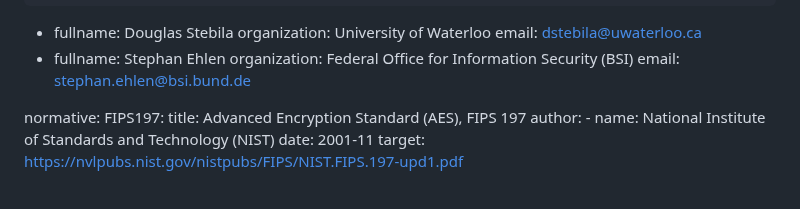
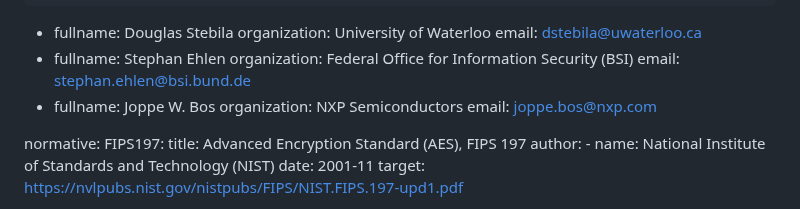
Before and after one commit to dstebila/frodokem-internet-draft, a Markdown page: draft-longa-cfrg-frodokem.md, the part around one of its changes. Drawn GitHub-style.

```diff
--- a/draft-longa-cfrg-frodokem.md
+++ b/draft-longa-cfrg-frodokem.md
@@ -31,6 +31,10 @@ author:
     fullname: Stephan Ehlen
     organization: Federal Office for Information Security (BSI)
     email: stephan.ehlen@bsi.bund.de
+ -
+    fullname: Joppe W. Bos
+    organization: NXP Semiconductors
+    email: joppe.bos@nxp.com
 
 
 normative:
```
Also changed, not shown: other parts of draft-longa-cfrg-frodokem.md (+16 -11 lines).
